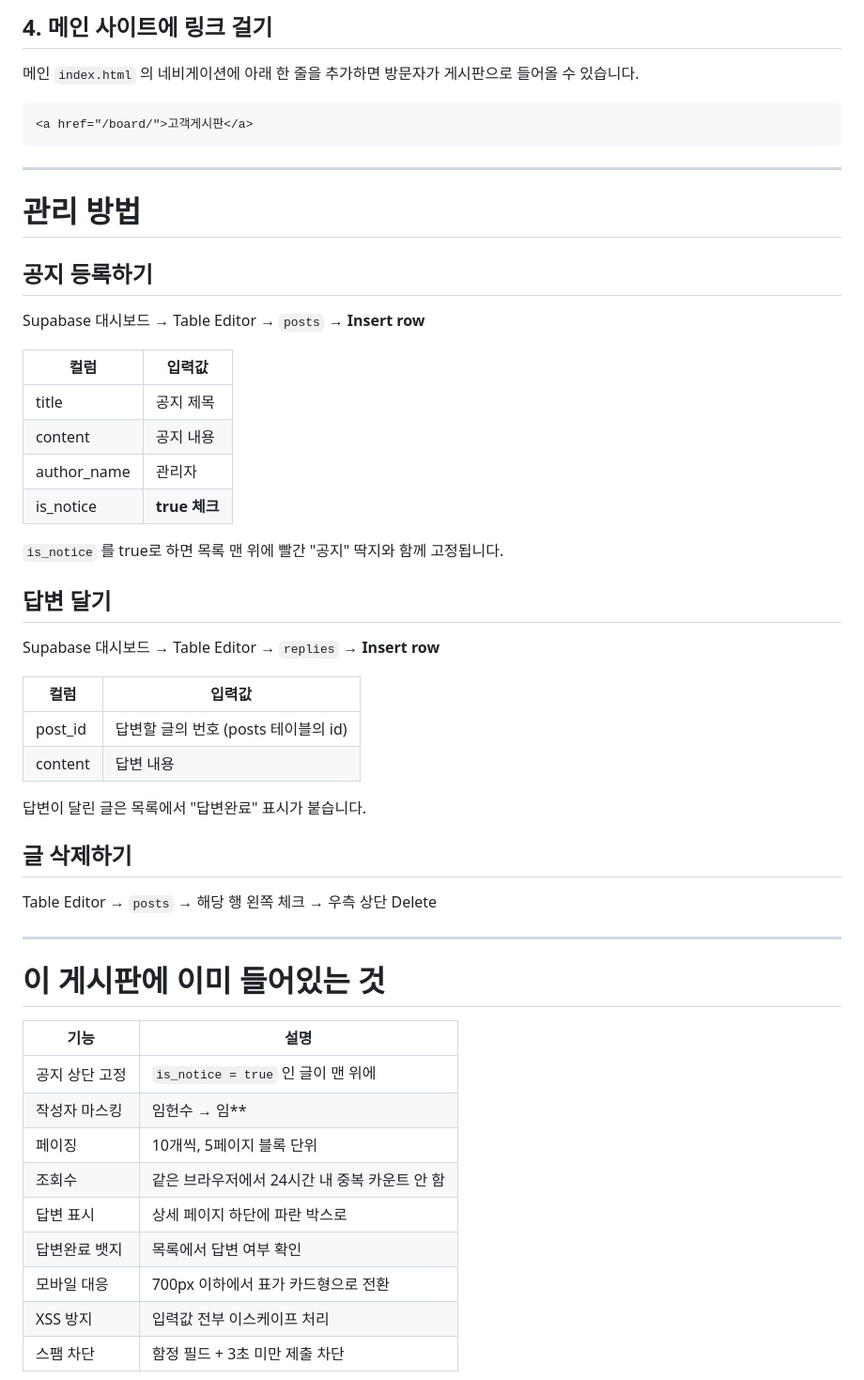
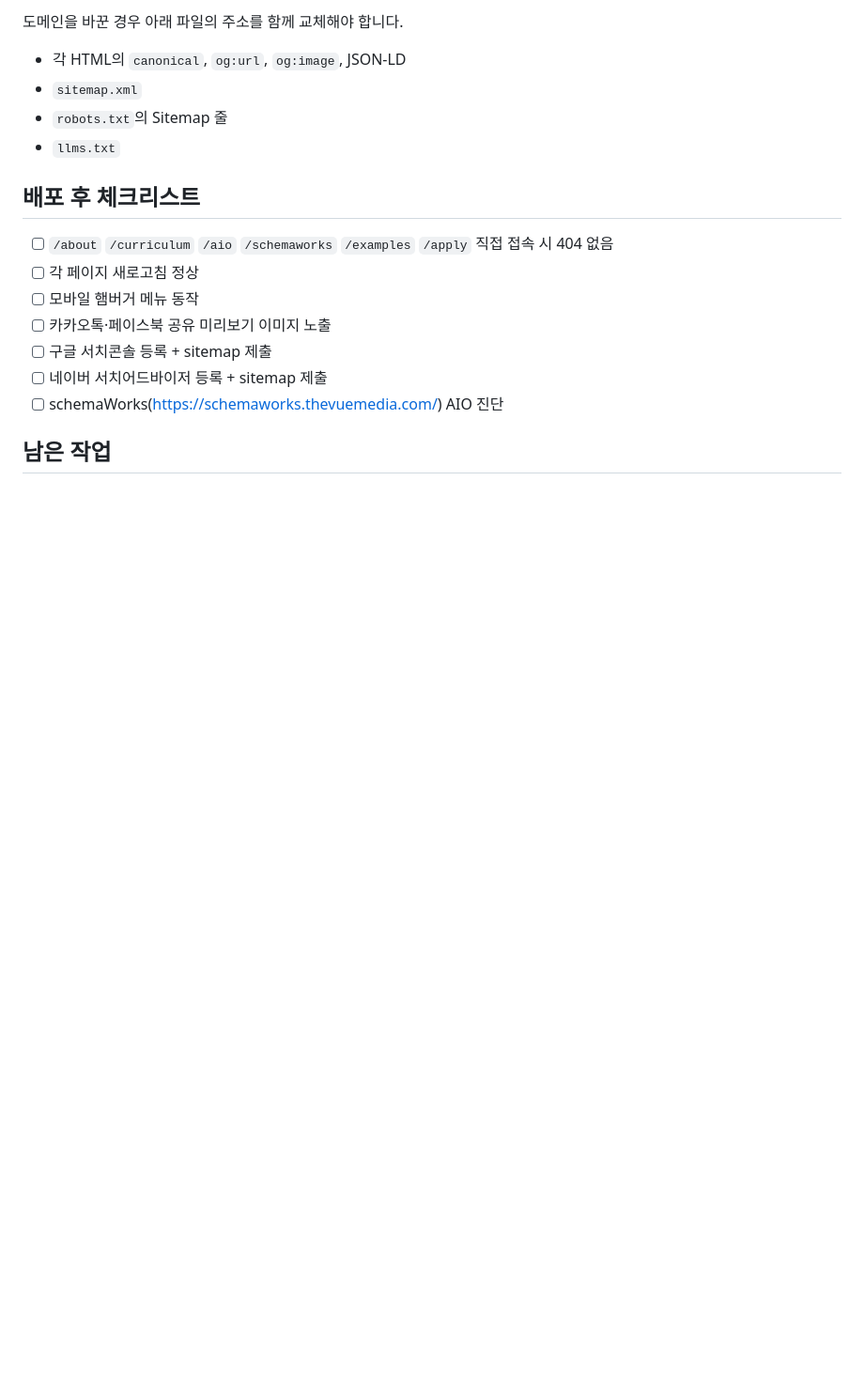
Before and after one commit to woodlaws/aihomepage, a Markdown page: README.md, the part around one of its changes. Shown at 94% size. Drawn GitHub-style; blank space fills up the shorter version.

````diff
--- a/README.md
+++ b/README.md
@@ -45,57 +79,20 @@ Vercel이 자동으로 배포합니다. 1분 뒤 `https://aihomepage-school.verc
 
-## 4. 메인 사이트에 링크 걸기
+도메인을 바꾼 경우 아래 파일의 주소를 함께 교체해야 합니다.
 
-메인 `index.html` 의 네비게이션에 아래 한 줄을 추가하면 방문자가 게시판으로 들어올 수 있습니다.
+- 각 HTML의 `canonical`, `og:url`, `og:image`, JSON-LD
+- `sitemap.xml`
+- `robots.txt`의 Sitemap 줄
+- `llms.txt`
 
-```html
-<a href="/board/">고객게시판</a>
-```
+## 배포 후 체크리스트
 
----
+- [ ] `/about` `/curriculum` `/aio` `/schemaworks` `/examples` `/apply` 직접 접속 시 404 없음
+- [ ] 각 페이지 새로고침 정상
+- [ ] 모바일 햄버거 메뉴 동작
+- [ ] 카카오톡·페이스북 공유 미리보기 이미지 노출
+- [ ] 구글 서치콘솔 등록 + sitemap 제출
+- [ ] 네이버 서치어드바이저 등록 + sitemap 제출
+- [ ] schemaWorks(https://schemaworks.thevuemedia.com/) AIO 진단
 
-# 관리 방법
+## 남은 작업
 
-## 공지 등록하기
-
-Supabase 대시보드 → Table Editor → `posts` → **Insert row**
-
-| 컬럼 | 입력값 |
-|---|---|
-| title | 공지 제목 |
-| content | 공지 내용 |
-| author_name | 관리자 |
-| is_notice | **true 체크** |
-
-`is_notice` 를 true로 하면 목록 맨 위에 빨간 "공지" 딱지와 함께 고정됩니다.
-
-## 답변 달기
-
-Supabase 대시보드 → Table Editor → `replies` → **Insert row**
-
-| 컬럼 | 입력값 |
-|---|---|
-| post_id | 답변할 글의 번호 (posts 테이블의 id) |
-| content | 답변 내용 |
-
-답변이 달린 글은 목록에서 "답변완료" 표시가 붙습니다.
-
-## 글 삭제하기
-
-Table Editor → `posts` → 해당 행 왼쪽 체크 → 우측 상단 Delete
-
----
-
-# 이 게시판에 이미 들어있는 것
-
-| 기능 | 설명 |
-|---|---|
-| 공지 상단 고정 | `is_notice = true` 인 글이 맨 위에 |
-| 작성자 마스킹 | 임헌수 → 임** |
-| 페이징 | 10개씩, 5페이지 블록 단위 |
-| 조회수 | 같은 브라우저에서 24시간 내 중복 카운트 안 함 |
-| 답변 표시 | 상세 페이지 하단에 파란 박스로 |
-| 답변완료 뱃지 | 목록에서 답변 여부 확인 |
-| 모바일 대응 | 700px 이하에서 표가 카드형으로 전환 |
-| XSS 방지 | 입력값 전부 이스케이프 처리 |
-| 스팸 차단 | 함정 필드 + 3초 미만 제출 차단 |
-
````
Also changed, not shown: other parts of README.md (+65 -52 lines).
